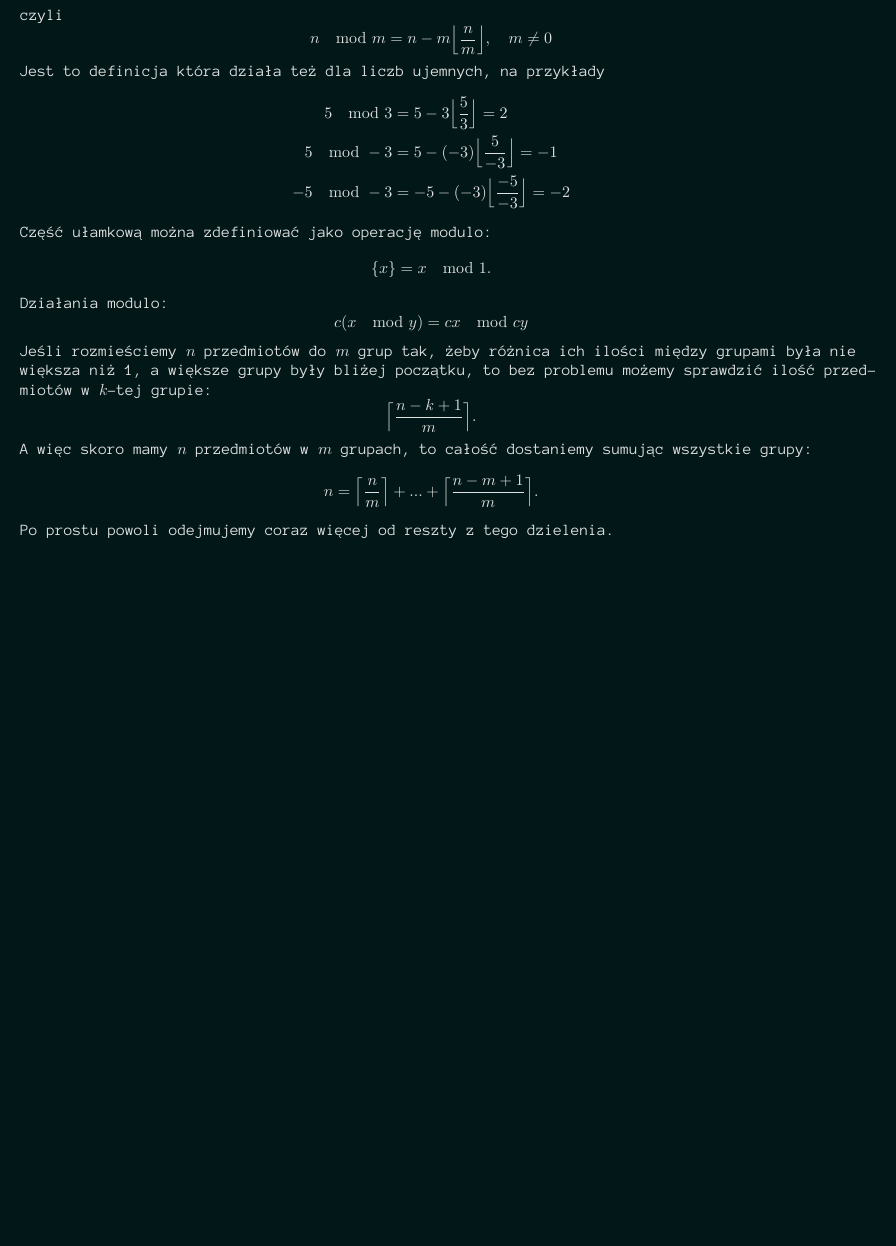
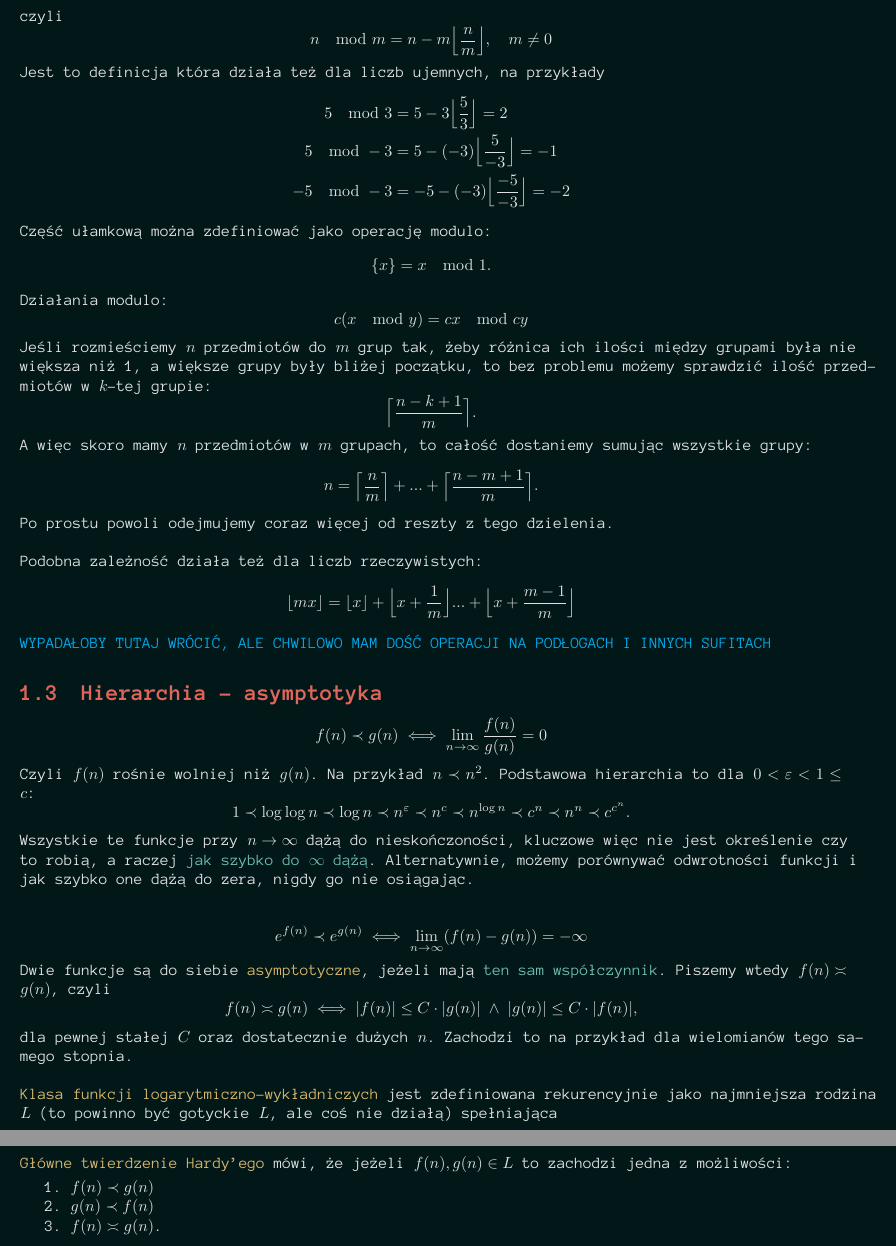
Before and after one commit to ronia-jakim/zima-22, a LaTeX document (mdm_teo_graf/main.tex, which reads mdm_teo_graf/01_02_big_o_and_friends.tex): part of page 6 of 8 before the commit and two parts of pages 6 and 7 of 9 after it, the two joined at a grey line, cut so that both start at the same text, the shorter picture padded with empty space. Compiled offline with pdfLaTeX.

Commit message:
bigooooo

```diff
--- /dev/null
+++ b/mdm_teo_graf/01_02_big_o_and_friends.tex
@@ -0,0 +1,14 @@
+\subsection{Hierarchia - asymptotyka}
+$$f(n)\prec g(n)\iff\lim\limits_{n\to\infty}{f(n)\over g(n)}=0$$
+Czyli $f(n)$ rośnie wolniej niż $g(n)$. Na przykład $n\prec n^2$. Podstawowa hierarchia to dla $0<\varepsilon<1\leq c$:
+$$1\prec \log\log n\prec\log n\prec n^\varepsilon\prec n^c\prec n^{\log n}\prec c^n\prec n^n\prec c^{c^n}.$$
+Wszystkie te funkcje przy $n\to\infty$ dążą do nieskończoności, kluczowe więc nie jest określenie czy to robią, a raczej {\color{acc}jak szybko do $\infty$ dążą}. Alternatywnie, możemy porównywać odwrotności funkcji i jak szybko one dążą do zera, nigdy go nie osiągając.\bigskip
+
+$$e^{f(n)}\prec e^{g(n)}\iff \lim\limits_{n\to \infty}(f(n)-g(n))=-\infty$$
+
+Dwie funkcje są do siebie {\color{def}asymptotyczne}, jeżeli mają {\color{acc}ten sam współczynnik}. Piszemy wtedy $f(n)\asymp g(n)$, czyli
+$$f(n)\asymp g(n)\iff |f(n)|\leq C\cdot |g(n)|\;\land\;|g(n)|\leq C\cdot|f(n)|,$$
+dla pewnej stałej $C$ oraz dostatecznie dużych $n$. Zachodzi to na przykład dla wielomianów tego samego stopnia.\bigskip
+
+{\color{def}Klasa funkcji logarytmiczno-wykładniczych} jest zdefiniowana rekurencyjnie jako najmniejsza rodzina $L$ (to powinno być gotyckie $L$, ale coś nie działą) spełniająca\smallskip\\
+\indent 1. dla każdego $\alpha\in \R$ funkcja $f(n)=\alpha$ należy do $L$\\
@@ -0,0 +19,4 @@
+{\color{def}Główne twierdzenie Hardy'ego} mówi, że jeżeli $f(n), g(n)\in L$ to zachodzi jedna z możliwości:\smallskip\\
+\indent 1. $f(n)\prec g(n)$\\
+\indent 2. $g(n)\prec f(n)$\\
+\indent 3. $f(n)\asymp g(n)$.
```
Also changed, not shown: mdm_teo_graf/01_elem_alg.tex (deleted, +0 -86 lines), mdm_teo_graf/main.tex (+3 -1 lines), mdm_teo_graf/main.pdf, mdm_teo_graf/01_02_big_o_and_friends.tex (4 more changed lines).
